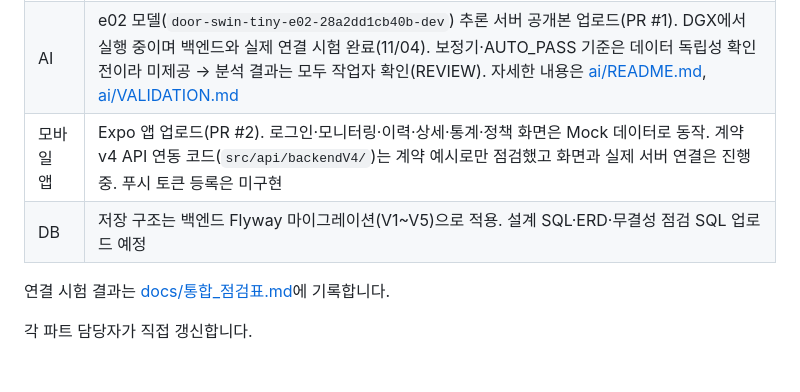
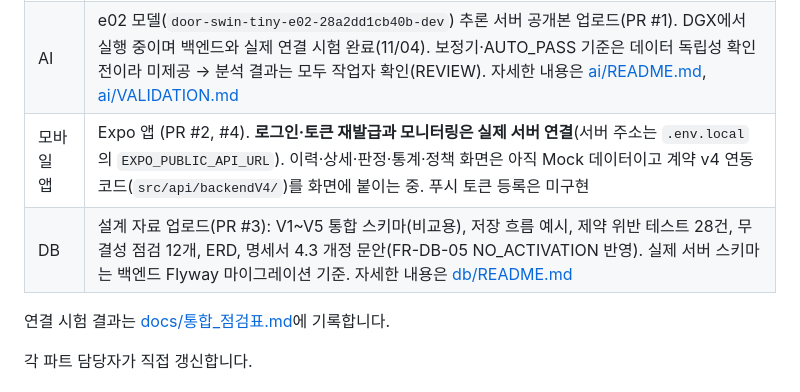
Before and after one commit to eseungq/Capstone_2026-2, a Markdown page: README.md, the part around the change. Rendered like a GitHub page.

Commit message:
README 진행 현황에 모바일 실서버 연결(PR #4)과 DB 설계 자료(PR #3) 반영

```diff
--- a/README.md
+++ b/README.md
@@ -66,8 +66,8 @@ flowchart LR
 |---|---|
 | 백엔드 | 인증, 사진 접수(비동기), AI 연동·판정, 검사 상세·이력, 모니터링, 작업자 확인, 재검사, 관리자 모델·정책 API, 기기 토큰·Expo 푸시 발송 구현. DB V5 무결성 제약 적용. 테스트 86건, GitHub Actions CI. 실제 AI 연결 시험 완료(11/04) |
 | AI | e02 모델(`door-swin-tiny-e02-28a2dd1cb40b-dev`) 추론 서버 공개본 업로드(PR #1). DGX에서 실행 중이며 백엔드와 실제 연결 시험 완료(11/04). 보정기·AUTO_PASS 기준은 데이터 독립성 확인 전이라 미제공 → 분석 결과는 모두 작업자 확인(REVIEW). 자세한 내용은 [ai/README.md](ai/README.md), [ai/VALIDATION.md](ai/VALIDATION.md) |
-| 모바일 앱 | Expo 앱 업로드(PR #2). 로그인·모니터링·이력·상세·통계·정책 화면은 Mock 데이터로 동작. 계약 v4 API 연동 코드(`src/api/backendV4/`)는 계약 예시로만 점검했고 화면과 실제 서버 연결은 진행 중. 푸시 토큰 등록은 미구현 |
-| DB | 저장 구조는 백엔드 Flyway 마이그레이션(V1~V5)으로 적용. 설계 SQL·ERD·무결성 점검 SQL 업로드 예정 |
+| 모바일 앱 | Expo 앱 (PR #2, #4). **로그인·토큰 재발급과 모니터링은 실제 서버 연결**(서버 주소는 `.env.local`의 `EXPO_PUBLIC_API_URL`). 이력·상세·판정·통계·정책 화면은 아직 Mock 데이터이고 계약 v4 연동 코드(`src/api/backendV4/`)를 화면에 붙이는 중. 푸시 토큰 등록은 미구현 |
+| DB | 설계 자료 업로드(PR #3): V1~V5 통합 스키마(비교용), 저장 흐름 예시, 제약 위반 테스트 28건, 무결성 점검 12개, ERD, 명세서 4.3 개정 문안(FR-DB-05 NO_ACTIVATION 반영). 실제 서버 스키마는 백엔드 Flyway 마이그레이션 기준. 자세한 내용은 [db/README.md](db/README.md) |
 
 연결 시험 결과는 [docs/통합_점검표.md](docs/통합_점검표.md)에 기록합니다.
 
```
